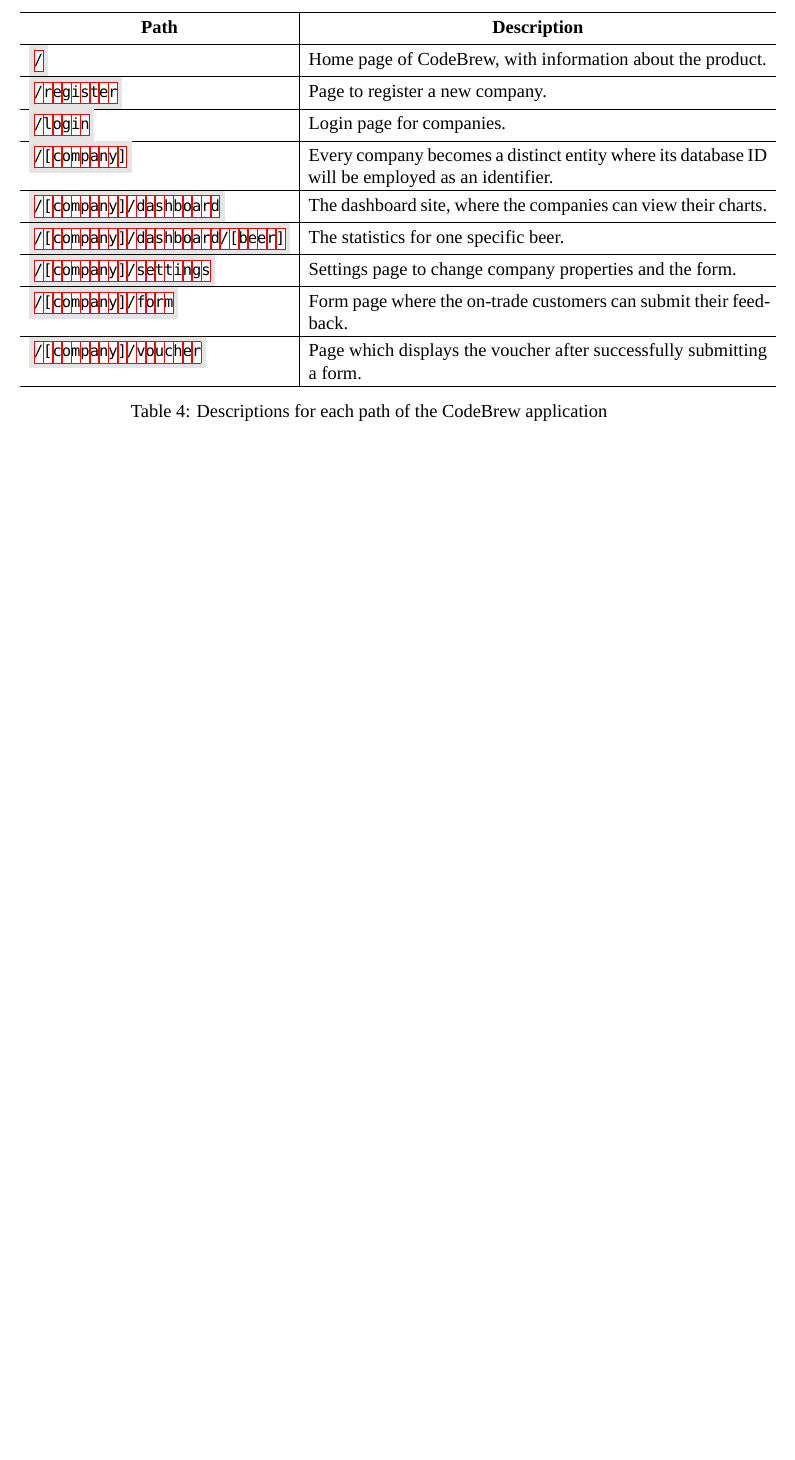
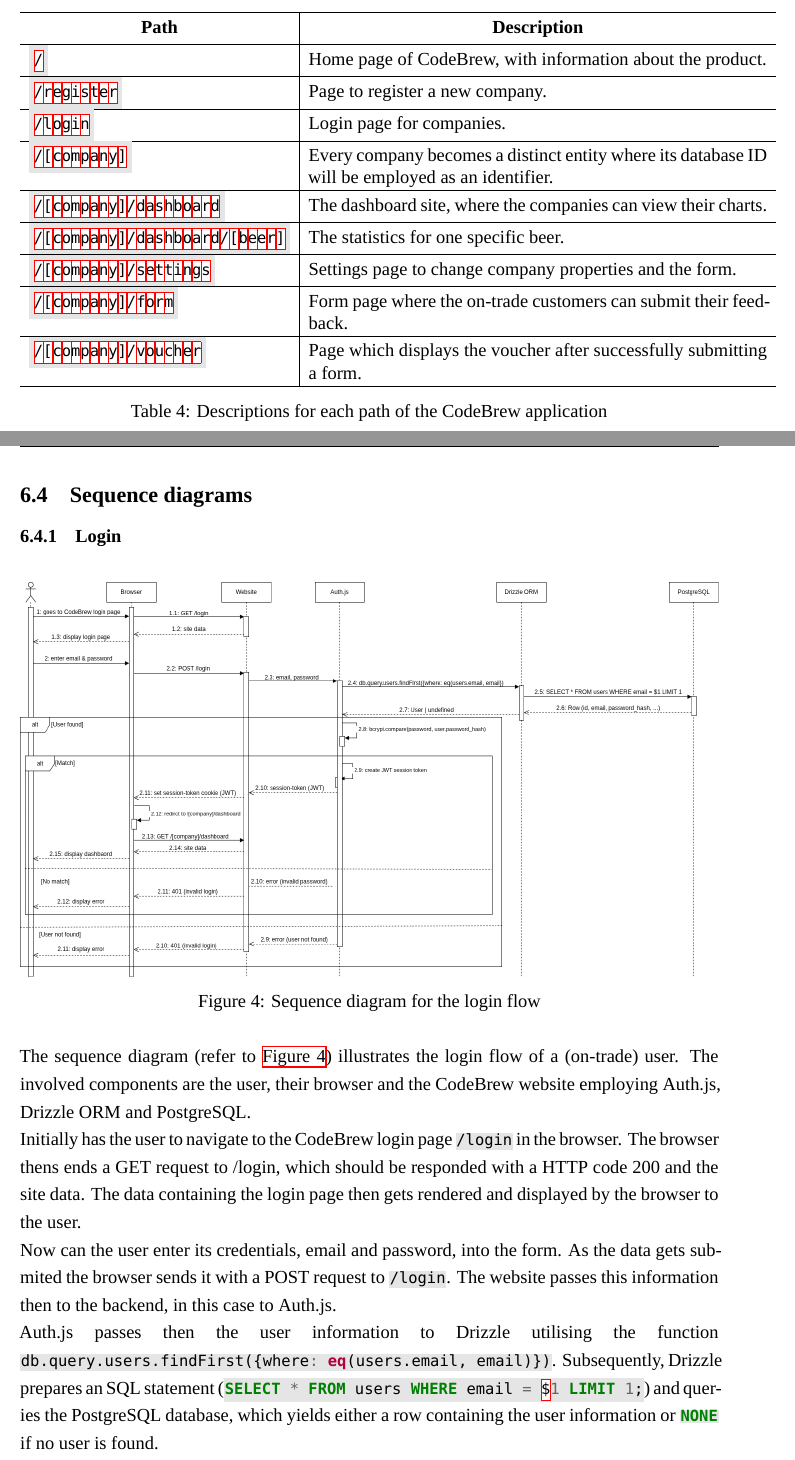
Before and after one commit to Svenum/CodeBrew, a LaTeX problem sheet (Assignment/Assignment.tex): part of page 16 of 18 before the commit and two parts of pages 16 and 17 of 20 after it, the two joined at a grey line, cut so that both start at the same text, the shorter picture padded with empty space. Compiled offline with XeLaTeX; a missing font is replaced by an installed copy or a similar font.

Commit message:
feat: add login sequence diagram

```diff
--- a/Assignment/Assignment.tex
+++ b/Assignment/Assignment.tex
@@ -32,6 +32,7 @@
 \usepackage{xltabular}
 \usepackage{booktabs}
 \usepackage{csquotes}
+\usepackage{pdflscape}
 
 \usepackage[style=ieee]{biblatex}
 \usepackage{xurl}
@@ -67,6 +68,7 @@
 \makeatother
 
 \newcommand{\ts}[1]{\mintinline{typescript}{#1}}
+\newcommand{\sql}[1]{\mintinline{sql}{#1}}
 
 % ---------- Document variables ----------
 \newcommand{\myname}{Christoph Schabik, Sven Ziegler, Maximilian Leidl, Alina Pollich}
@@ -551,3 +553,24 @@
 	\label{tbl:sitemap}
 \end{table}
 
+\subsection{Sequence diagrams}
+\subsubsection{Login}
+\begin{figure}[H]
+	\centering
+	\includegraphics[width=\linewidth]{sequence_login.drawio.png}
+	\caption{Sequence diagram for the login flow}
+	\label{fig:sequence_login}
+\end{figure}
+The sequence diagram (refer to \autoref{fig:sequence_login}) illustrates the login flow of a (on-trade) user.
+The involved components are the user, their browser and the CodeBrew website employing Auth.js, Drizzle ORM and PostgreSQL.
+
+Initially has the user to navigate to the CodeBrew login page \code{/login} in the browser.
+The browser thens ends a GET request to /login, which should be responded with a HTTP code 200 and the site data.
+The data containing the login page then gets rendered and displayed by the browser to the user.
+
+Now can the user enter its credentials, email and password, into the form.
+As the data gets submited the browser sends it with a POST request to \code{/login}.
+The website passes this information then to the backend, in this case to Auth.js.
+
+Auth.js passes then the user information to Drizzle utilising the function \linebreak \ts{db.query.users.findFirst({where: eq(users.email, email)})}.
+Subsequently, Drizzle prepares an SQL statement (\sql{SELECT * FROM users WHERE email = $1 LIMIT 1;}) and queries the PostgreSQL database, which yields either a row containing the user information or \sql{NONE} if no user is found.
```
Also changed, not shown: Assignment/images/sequence_login.drawio.png (added), Assignment/Assignment.tex (16 more changed lines), 1 other file.
